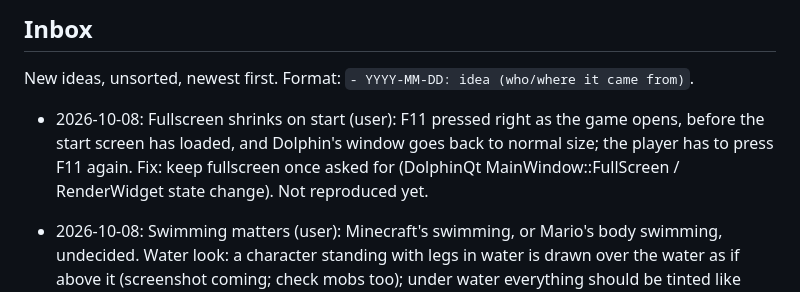
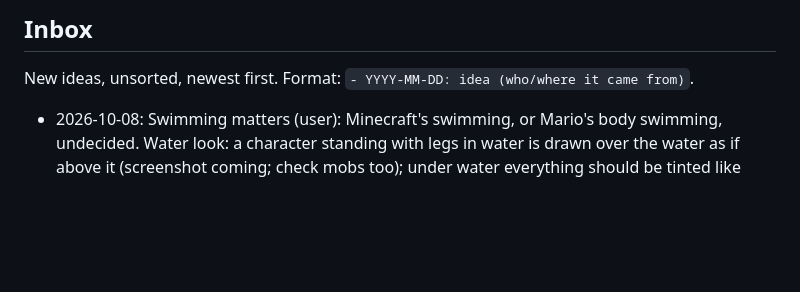
Before and after one commit to M0uidev/GalaxyCraft, a Markdown page: ROADMAP.md, the part around the change. GitHub-like rendering; blank space fills up the shorter version.

Commit message:
docs: roadmap: fullscreen shrink fixed
Co-Authored-By: Claude Sonnet 5.5 <noreply@anthropic.com>

```diff
--- a/ROADMAP.md
+++ b/ROADMAP.md
@@ -142,9 +142,6 @@ Last updated: 2026-10-09 (inbox: fullscreen shrinks on start)
 
 New ideas, unsorted, newest first. Format: `- YYYY-MM-DD: idea (who/where it came from)`.
 
-- 2026-10-08: Fullscreen shrinks on start (user): F11 pressed right as the game opens, before the start screen
-  has loaded, and Dolphin's window goes back to normal size; the player has to press F11 again. Fix: keep
-  fullscreen once asked for (DolphinQt MainWindow::FullScreen / RenderWidget state change). Not reproduced yet.
 - 2026-10-08: Swimming matters (user): Minecraft's swimming, or Mario's body swimming, undecided. Water look: a
   character standing with legs in water is drawn over the water as if above it (screenshot coming; check
   mobs too); under water everything should be tinted like Minecraft's underwater view, faithful to it.
```
